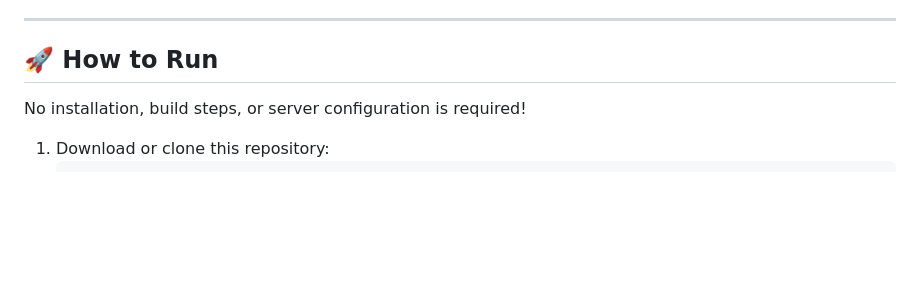
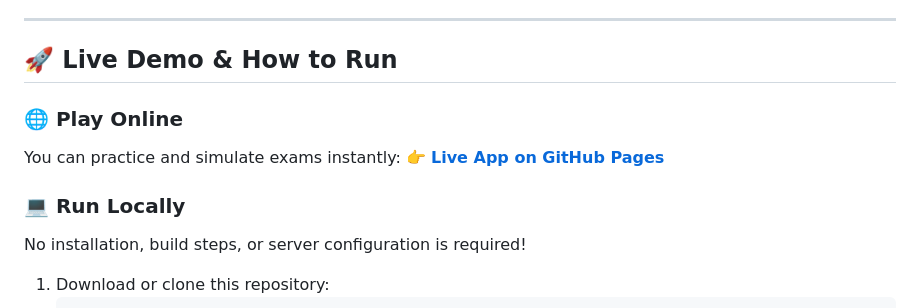
Before and after one commit to Saboor195/biomaster-igcse-biology, a Markdown page: README.md, the part around one of its changes. GitHub-like rendering; blank space fills up the shorter version.

Commit message:
📝 Add live URL link to README.md

```diff
--- a/README.md
+++ b/README.md
@@ -40,8 +40,13 @@ Master your Cambridge IGCSE Biology (0610) exams with **BioMaster**, a modern, i
 
 ---
 
-## 🚀 How to Run
+## 🚀 Live Demo & How to Run
 
+### 🌐 Play Online
+You can practice and simulate exams instantly:
+👉 **[Live App on GitHub Pages](https://saboor195.github.io/biomaster-igcse-biology/)**
+
+### 💻 Run Locally
 No installation, build steps, or server configuration is required!
 
 1. Download or clone this repository:
```
Also changed, not shown: other parts of README.md (+1 -1 lines).
